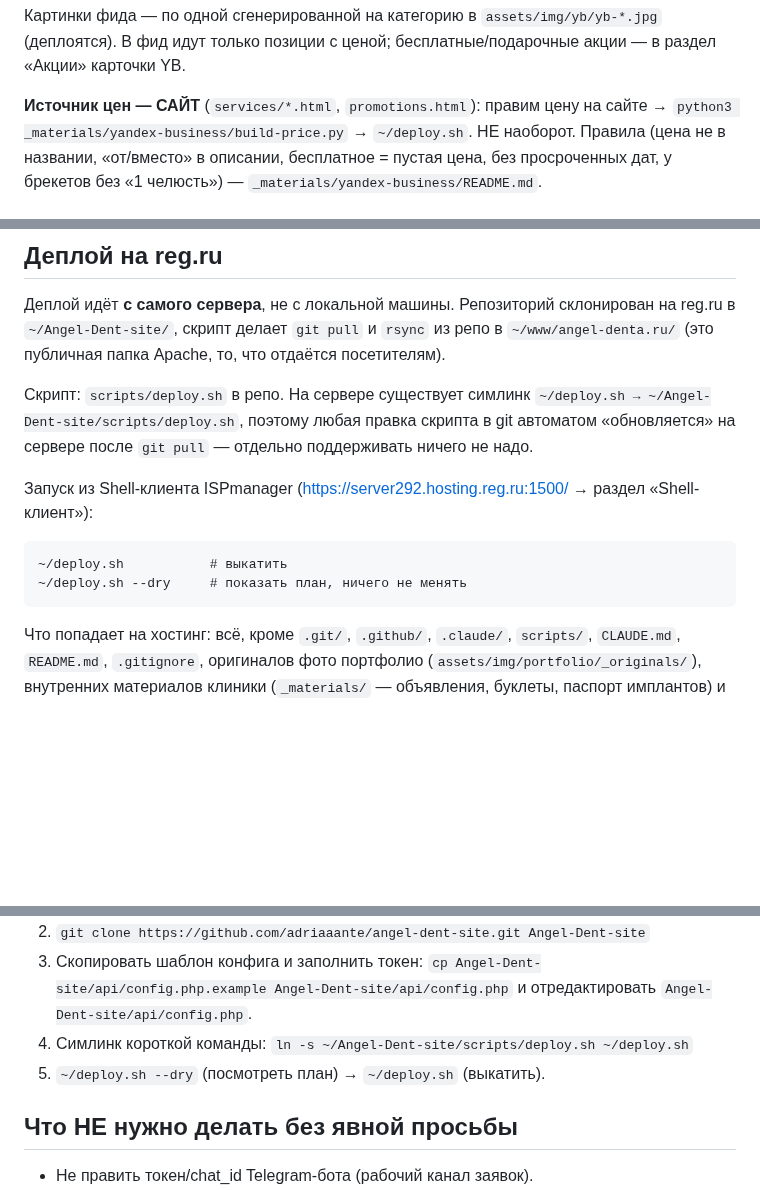
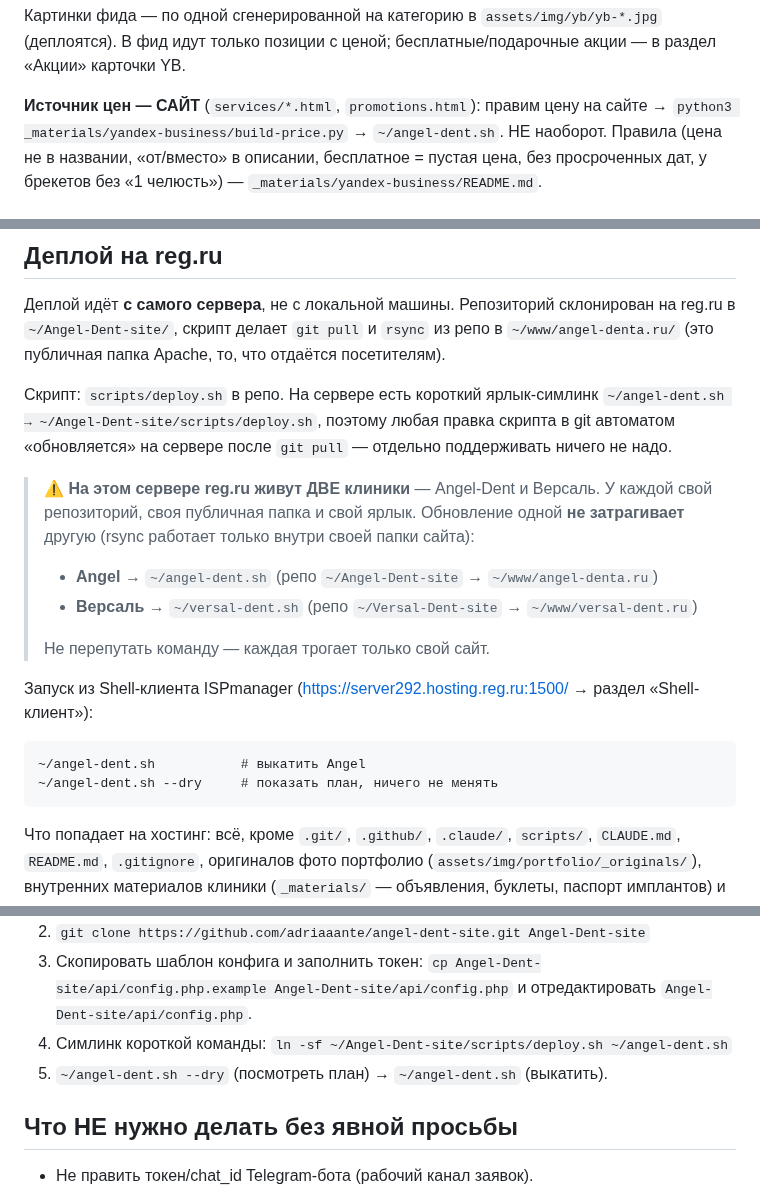
Before and after one commit to adriaaante/Angel-Dent-site, a Markdown page: CLAUDE.md, 3 parts joined by grey strips. GitHub-like rendering; blank space fills up the shorter version.

Commit message:
Док: команда деплоя ~/angel-dent.sh + заметка про две клиники на сервере
На сервере reg.ru две клиники (Angel + Версаль), у каждой свой ярлык:
Angel → ~/angel-dent.sh, Версаль → ~/versal-dent.sh. Обновление одной не
затрагивает другую (rsync только внутри своей папки сайта).

````diff
--- a/CLAUDE.md
+++ b/CLAUDE.md
@@ -161,7 +161,7 @@ JSON-LD стоит на **всех** HTML-страницах (в `<head>`), ве
 в раздел «Акции» карточки YB.
 
 **Источник цен — САЙТ** (`services/*.html`, `promotions.html`): правим цену на
-сайте → `python3 _materials/yandex-business/build-price.py` → `~/deploy.sh`. НЕ
+сайте → `python3 _materials/yandex-business/build-price.py` → `~/angel-dent.sh`. НЕ
 наоборот. Правила (цена не в названии, «от/вместо» в описании, бесплатное =
 пустая цена, без просроченных дат, у брекетов без «1 челюсть») —
 `_materials/yandex-business/README.md`.
@@ -313,17 +313,26 @@ PR не создаём, если не попросили явно.
 и `rsync` из репо в `~/www/angel-denta.ru/` (это публичная папка
 Apache, то, что отдаётся посетителям).
 
-Скрипт: `scripts/deploy.sh` в репо. На сервере существует симлинк
-`~/deploy.sh → ~/Angel-Dent-site/scripts/deploy.sh`, поэтому любая
+Скрипт: `scripts/deploy.sh` в репо. На сервере есть короткий ярлык-симлинк
+`~/angel-dent.sh → ~/Angel-Dent-site/scripts/deploy.sh`, поэтому любая
 правка скрипта в git автоматом «обновляется» на сервере после
 `git pull` — отдельно поддерживать ничего не надо.
+
+> ⚠️ **На этом сервере reg.ru живут ДВЕ клиники** — Angel-Dent и Версаль.
+> У каждой свой репозиторий, своя публичная папка и свой ярлык. Обновление
+> одной **не затрагивает** другую (rsync работает только внутри своей
+> папки сайта):
+> - **Angel** → `~/angel-dent.sh` (репо `~/Angel-Dent-site` → `~/www/angel-denta.ru`)
+> - **Версаль** → `~/versal-dent.sh` (репо `~/Versal-Dent-site` → `~/www/versal-dent.ru`)
+>
+> Не перепутать команду — каждая трогает только свой сайт.
 
 Запуск из Shell-клиента ISPmanager
 (<https://server292.hosting.reg.ru:1500/> → раздел «Shell-клиент»):
 
 ```
-~/deploy.sh           # выкатить
-~/deploy.sh --dry     # показать план, ничего не менять
+~/angel-dent.sh           # выкатить Angel
+~/angel-dent.sh --dry     # показать план, ничего не менять
 ```
 
 Что попадает на хостинг: всё, кроме `.git/`, `.github/`, `.claude/`,
@@ -347,8 +356,8 @@ Apache, то, что отдаётся посетителям).
 3. Скопировать шаблон конфига и заполнить токен:
    `cp Angel-Dent-site/api/config.php.example Angel-Dent-site/api/config.php`
    и отредактировать `Angel-Dent-site/api/config.php`.
-4. Симлинк короткой команды: `ln -s ~/Angel-Dent-site/scripts/deploy.sh ~/deploy.sh`
-5. `~/deploy.sh --dry` (посмотреть план) → `~/deploy.sh` (выкатить).
+4. Симлинк короткой команды: `ln -sf ~/Angel-Dent-site/scripts/deploy.sh ~/angel-dent.sh`
+5. `~/angel-dent.sh --dry` (посмотреть план) → `~/angel-dent.sh` (выкатить).
 
 ## Что НЕ нужно делать без явной просьбы
 
````
